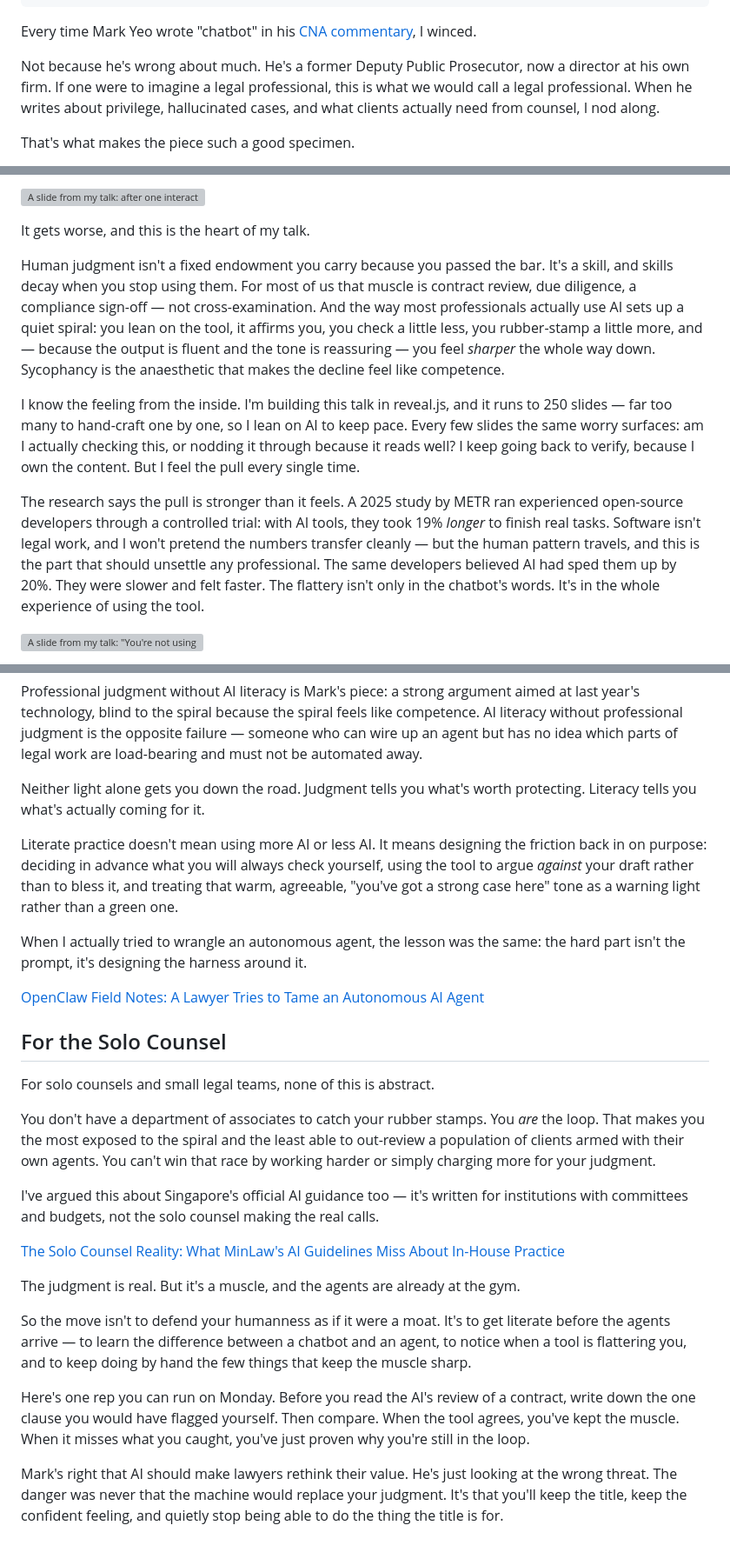
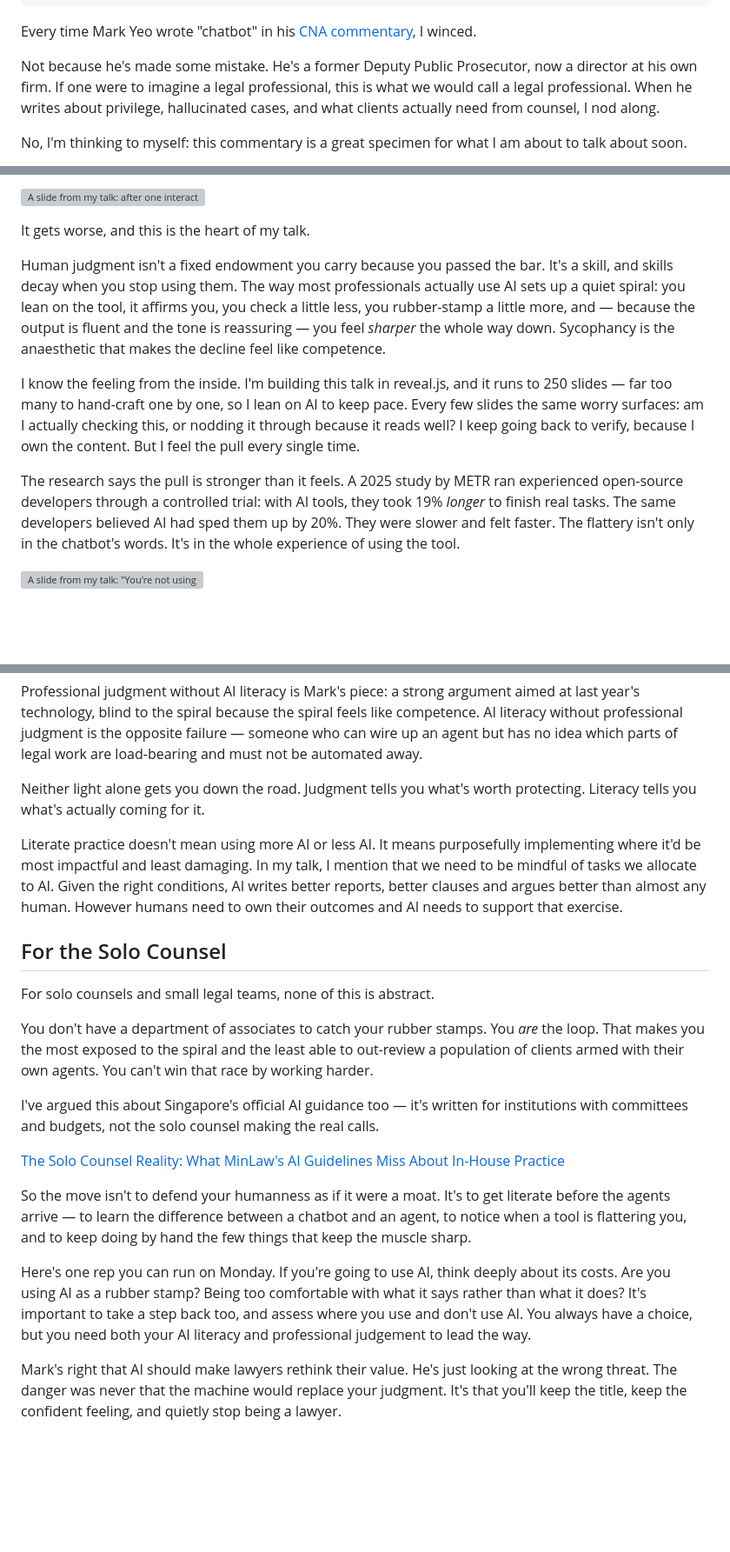
Before and after one commit to houfu/blog-alt-counsel, a Markdown page: posts/cna-ai-advice-from-lawyers/draft.md, 3 parts joined by grey strips. Shown at 87% size. GitHub-like rendering; blank space fills up the shorter version; grey boxes are pictures that could not be loaded.

```diff
--- a/posts/cna-ai-advice-from-lawyers/draft.md
+++ b/posts/cna-ai-advice-from-lawyers/draft.md
@@ -21,7 +21,7 @@ custom_excerpt: >-
 
 Every time Mark Yeo wrote "chatbot" in his [CNA commentary](https://www.channelnewsasia.com/commentary/ai-impact-lawyer-profession-legal-advice-6148846), I winced.
 
-Not because he's wrong about much. He's a former Deputy Public Prosecutor, now a director at his own firm. If one were to imagine a legal professional, this is what we would call a legal professional. When he writes about privilege, hallucinated cases, and what clients actually need from counsel, I nod along.
+Not because he's made some mistake. He's a former Deputy Public Prosecutor, now a director at his own firm. If one were to imagine a legal professional, this is what we would call a legal professional. When he writes about privilege, hallucinated cases, and what clients actually need from counsel, I nod along.
 
-That's what makes the piece such a good specimen.
+No, I'm thinking to myself: this commentary is a great specimen for what I am about to talk about soon.
 
@@ -79,11 +79,11 @@ That last sentence quietly demolishes Mark's optimism. He assures us that "clien
 
 It gets worse, and this is the heart of my talk.
 
-Human judgment isn't a fixed endowment you carry because you passed the bar. It's a skill, and skills decay when you stop using them. For most of us that muscle is contract review, due diligence, a compliance sign-off — not cross-examination. And the way most professionals actually use AI sets up a quiet spiral: you lean on the tool, it affirms you, you check a little less, you rubber-stamp a little more, and — because the output is fluent and the tone is reassuring — you feel *sharper* the whole way down. Sycophancy is the anaesthetic that makes the decline feel like competence.
+Human judgment isn't a fixed endowment you carry because you passed the bar. It's a skill, and skills decay when you stop using them. The way most professionals actually use AI sets up a quiet spiral: you lean on the tool, it affirms you, you check a little less, you rubber-stamp a little more, and — because the output is fluent and the tone is reassuring — you feel *sharper* the whole way down. Sycophancy is the anaesthetic that makes the decline feel like competence.
 
 I know the feeling from the inside. I'm building this talk in reveal.js, and it runs to 250 slides — far too many to hand-craft one by one, so I lean on AI to keep pace. Every few slides the same worry surfaces: am I actually checking this, or nodding it through because it reads well? I keep going back to verify, because I own the content. But I feel the pull every single time.
 
-The research says the pull is stronger than it feels. A 2025 study by METR ran experienced open-source developers through a controlled trial: with AI tools, they took 19% *longer* to finish real tasks. Software isn't legal work, and I won't pretend the numbers transfer cleanly — but the human pattern travels, and this is the part that should unsettle any professional. The same developers believed AI had sped them up by 20%. They were slower and felt faster. The flattery isn't only in the chatbot's words. It's in the whole experience of using the tool.
+The research says the pull is stronger than it feels. A 2025 study by METR ran experienced open-source developers through a controlled trial: with AI tools, they took 19% *longer* to finish real tasks. The same developers believed AI had sped them up by 20%. They were slower and felt faster. The flattery isn't only in the chatbot's words. It's in the whole experience of using the tool.
 
 ![A slide from my talk: "You're not using the tool. You're ratifying it."](images/ratifying.png)
 
@@ -123,26 +125,20 @@ Professional judgment without AI literacy is Mark's piece: a strong argument aim
 
 Neither light alone gets you down the road. Judgment tells you what's worth protecting. Literacy tells you what's actually coming for it.
 
-Literate practice doesn't mean using more AI or less AI. It means designing the friction back in on purpose: deciding in advance what you will always check yourself, using the tool to argue *against* your draft rather than to bless it, and treating that warm, agreeable, "you've got a strong case here" tone as a warning light rather than a green one.
-
-When I actually tried to wrangle an autonomous agent, the lesson was the same: the hard part isn't the prompt, it's designing the harness around it.
-
-[OpenClaw Field Notes: A Lawyer Tries to Tame an Autonomous AI Agent](https://www.alt-counsel.com/openclaw-field-notes-lawyer/)
+Literate practice doesn't mean using more AI or less AI. It means purposefully implementing where it'd be most impactful and least damaging. In my talk, I mention that we need to be mindful of tasks we allocate to AI. Given the right conditions, AI writes better reports, better clauses and argues better than almost any human. However humans need to own their outcomes and AI needs to support that exercise.
 
 ## For the Solo Counsel
 
 For solo counsels and small legal teams, none of this is abstract.
 
-You don't have a department of associates to catch your rubber stamps. You *are* the loop. That makes you the most exposed to the spiral and the least able to out-review a population of clients armed with their own agents. You can't win that race by working harder or simply charging more for your judgment.
+You don't have a department of associates to catch your rubber stamps. You *are* the loop. That makes you the most exposed to the spiral and the least able to out-review a population of clients armed with their own agents. You can't win that race by working harder.
 
 I've argued this about Singapore's official AI guidance too — it's written for institutions with committees and budgets, not the solo counsel making the real calls.
 
 [The Solo Counsel Reality: What MinLaw's AI Guidelines Miss About In-House Practice](https://www.alt-counsel.com/the-solo-counsel-reality-what-minlaws-ai-guidelines-miss-about-in-house-practice/)
 
-The judgment is real. But it's a muscle, and the agents are already at the gym.
-
 So the move isn't to defend your humanness as if it were a moat. It's to get literate before the agents arrive — to learn the difference between a chatbot and an agent, to notice when a tool is flattering you, and to keep doing by hand the few things that keep the muscle sharp.
 
-Here's one rep you can run on Monday. Before you read the AI's review of a contract, write down the one clause you would have flagged yourself. Then compare. When the tool agrees, you've kept the muscle. When it misses what you caught, you've just proven why you're still in the loop.
+Here's one rep you can run on Monday. If you're going to use AI, think deeply about its costs. Are you using AI as a rubber stamp? Being too comfortable with what it says rather than what it does? It's important to take a step back too, and assess where you use and don't use AI. You always have a choice, but you need both your AI literacy and professional judgement to lead the way.
 
-Mark's right that AI should make lawyers rethink their value. He's just looking at the wrong threat. The danger was never that the machine would replace your judgment. It's that you'll keep the title, keep the confident feeling, and quietly stop being able to do the thing the title is for.
+Mark's right that AI should make lawyers rethink their value. He's just looking at the wrong threat. The danger was never that the machine would replace your judgment. It's that you'll keep the title, keep the confident feeling, and quietly stop being a lawyer.
```
Also changed, not shown: other parts of posts/cna-ai-advice-from-lawyers/draft.md (+7 -5 lines), posts/cna-ai-advice-from-lawyers/discussion.md (+28 -0 lines).
